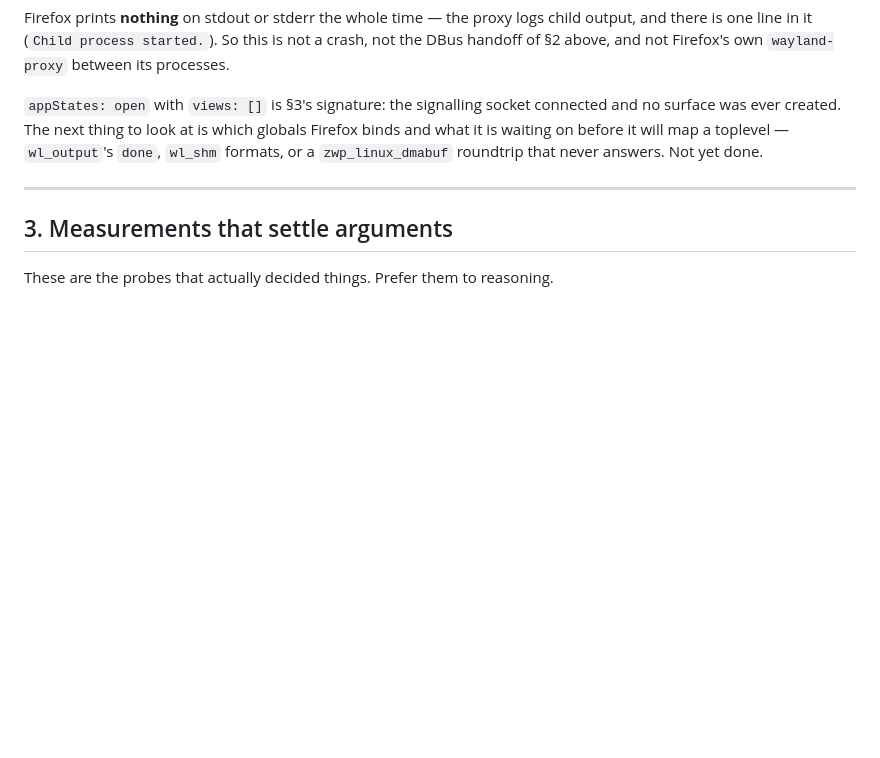
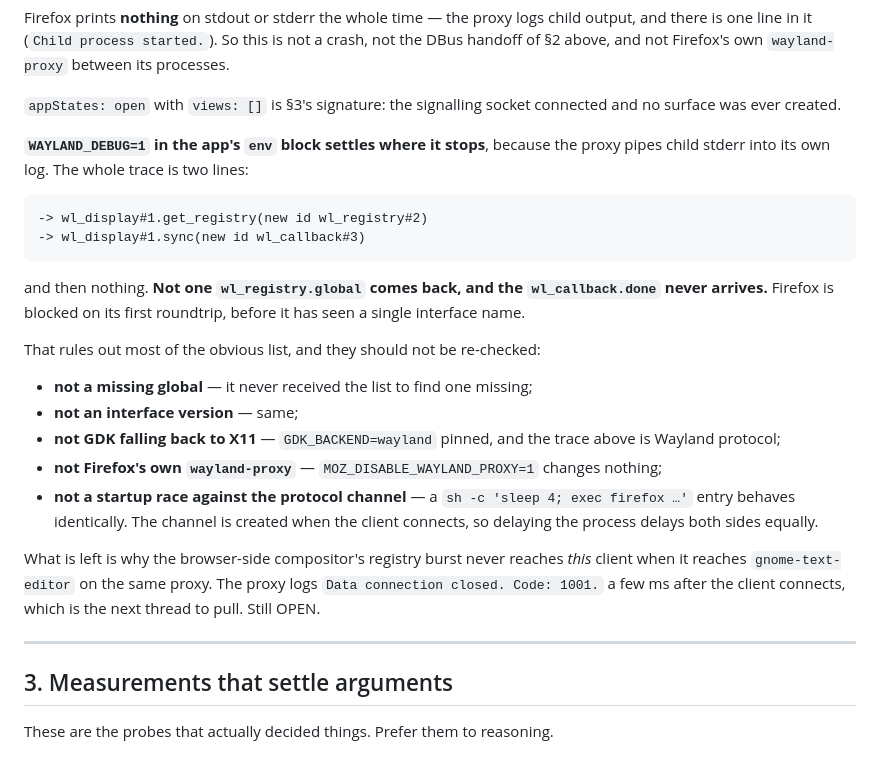
Before and after one commit to c-u-l8er/RRABBIT, a Markdown page: docs/RUNBOOK.md, the part around the change. Rendered like a GitHub page; blank space fills up the shorter version.

Commit message:
Firefox stops before it has seen one global, and five theories die with it
WAYLAND_DEBUG=1 in the app's env block settles it, because the proxy already
pipes child stderr into its own log. The whole trace is get_registry, sync,
and then nothing -- not one wl_registry.global comes back and the
wl_callback.done never arrives. Firefox is blocked on its first roundtrip
before it has seen a single interface name.

So it is not a missing global (it never got the list), not an interface
version, not GDK falling back to X11 (GDK_BACKEND pinned, and the trace is
Wayland), not Firefox's own wayland-proxy, and not a startup race against the
protocol channel -- a 'sleep 4; exec firefox' entry behaves identically,
because the channel is created when the client connects and delaying the
process delays both sides equally.

What is left is why the registry burst reaches gnome-text-editor on the same
proxy and not this client. Still open, and now with a much shorter list.

Co-Authored-By: Claude Opus 5 <noreply@anthropic.com>

````diff
--- a/docs/RUNBOOK.md
+++ b/docs/RUNBOOK.md
@@ -93,10 +93,36 @@ not a crash, not the DBus handoff of §2 above, and not Firefox's own
 `wayland-proxy` between its processes.
 
 `appStates: open` with `views: []` is §3's signature: the signalling socket
-connected and no surface was ever created. The next thing to look at is which
-globals Firefox binds and what it is waiting on before it will map a toplevel —
-`wl_output`'s `done`, `wl_shm` formats, or a `zwp_linux_dmabuf` roundtrip that
-never answers. Not yet done.
+connected and no surface was ever created.
+
+**`WAYLAND_DEBUG=1` in the app's `env` block settles where it stops**, because the
+proxy pipes child stderr into its own log. The whole trace is two lines:
+
+```
+-> wl_display#1.get_registry(new id wl_registry#2)
+-> wl_display#1.sync(new id wl_callback#3)
+```
+
+and then nothing. **Not one `wl_registry.global` comes back, and the
+`wl_callback.done` never arrives.** Firefox is blocked on its first roundtrip,
+before it has seen a single interface name.
+
+That rules out most of the obvious list, and they should not be re-checked:
+
+- **not a missing global** — it never received the list to find one missing;
+- **not an interface version** — same;
+- **not GDK falling back to X11** — `GDK_BACKEND=wayland` pinned, and the trace
+  above is Wayland protocol;
+- **not Firefox's own `wayland-proxy`** — `MOZ_DISABLE_WAYLAND_PROXY=1` changes
+  nothing;
+- **not a startup race against the protocol channel** — a `sh -c 'sleep 4; exec
+  firefox …'` entry behaves identically. The channel is created when the client
+  connects, so delaying the process delays both sides equally.
+
+What is left is why the browser-side compositor's registry burst never reaches
+*this* client when it reaches `gnome-text-editor` on the same proxy. The proxy
+logs `Data connection closed. Code: 1001.` a few ms after the client connects,
+which is the next thread to pull. Still OPEN.
 
 ---
 
````
